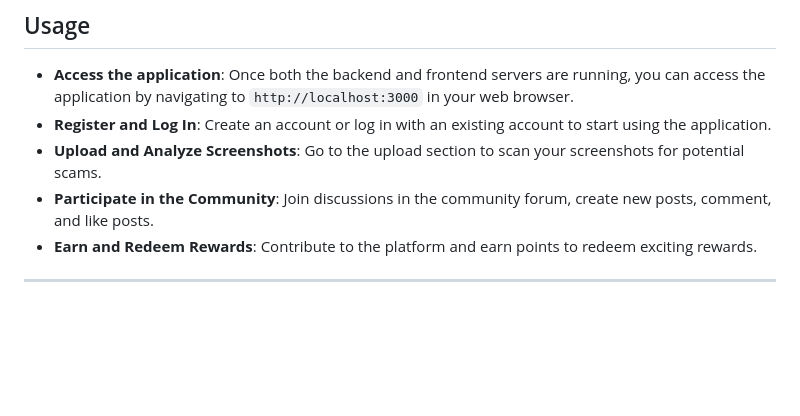
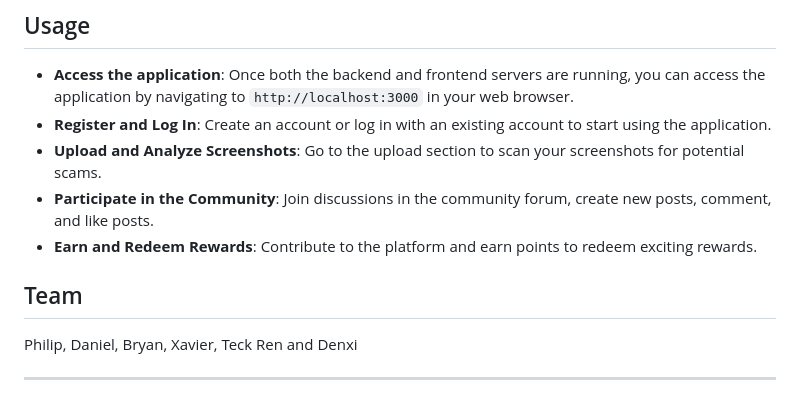
Before and after one commit to teystyxavy/ScammerScanner, a Markdown page: README.md, the part around the change. Rendered like a GitHub page; blank space fills up the shorter version.

```diff
--- a/README.md
+++ b/README.md
@@ -121,4 +121,7 @@ scammerscanner/
 - **Participate in the Community**: Join discussions in the community forum, create new posts, comment, and like posts.
 - **Earn and Redeem Rewards**: Contribute to the platform and earn points to redeem exciting rewards.
 
+## Team
+Philip, Daniel, Bryan, Xavier, Teck Ren and Denxi
+
 ---
```
